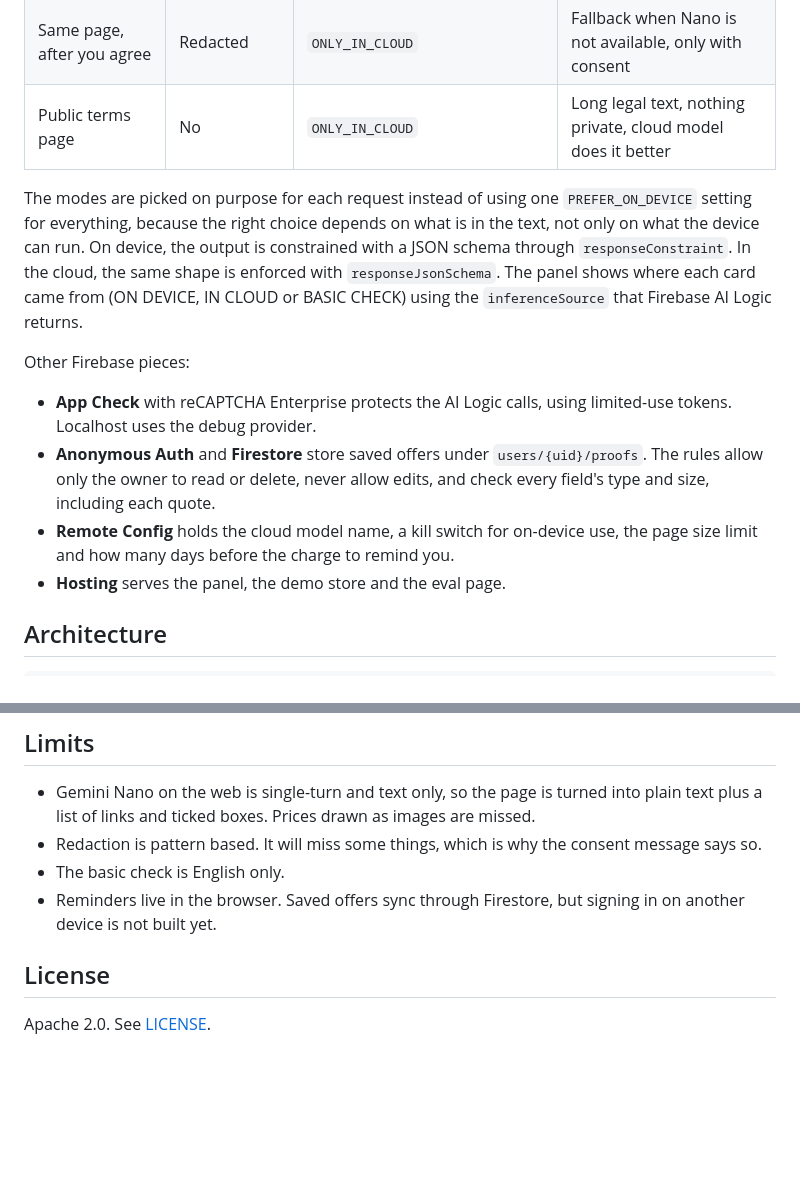
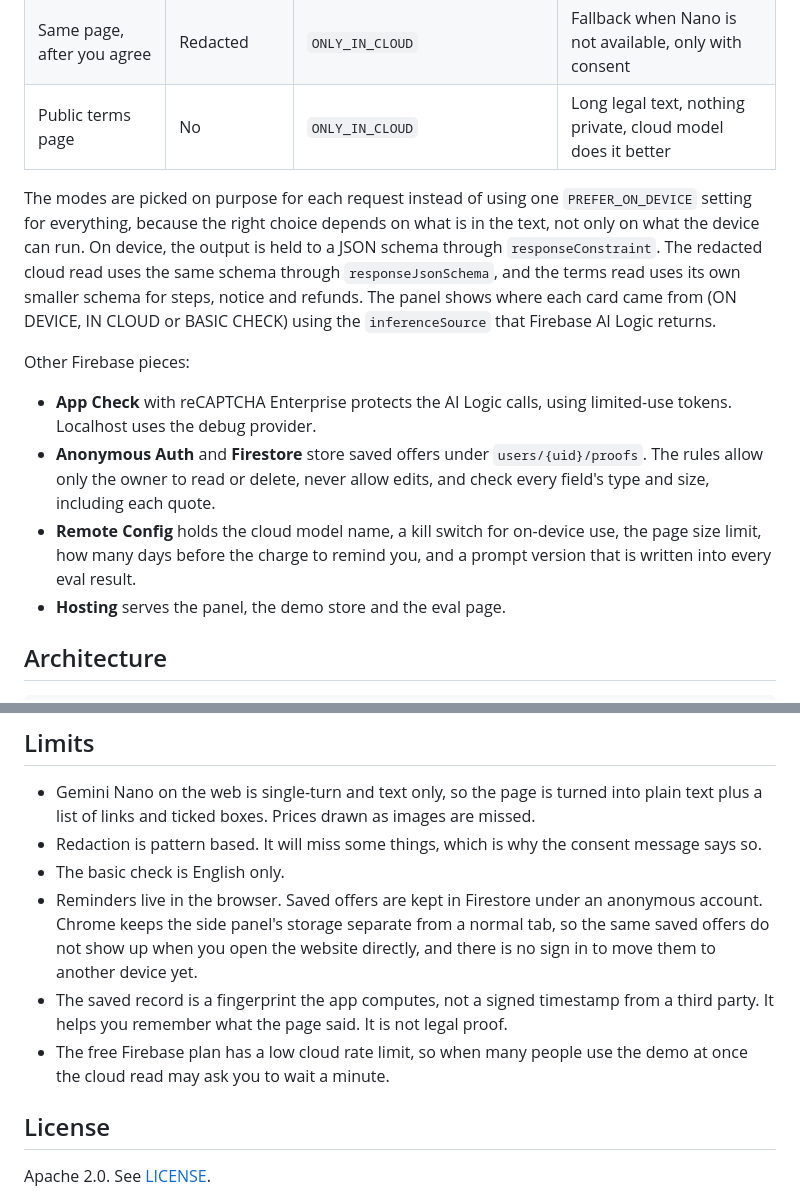
Before and after one commit to Hotragn/before-you-pay, a Markdown page: README.md, 2 parts joined by grey strips. Drawn GitHub-style; blank space fills up the shorter version.

```diff
--- a/README.md
+++ b/README.md
@@ -33,13 +43,13 @@ If the on-device model is not available (older Chrome, unsupported hardware, or
 | Same page, after you agree | Redacted | `ONLY_IN_CLOUD` | Fallback when Nano is not available, only with consent |
 | Public terms page | No | `ONLY_IN_CLOUD` | Long legal text, nothing private, cloud model does it better |
 
-The modes are picked on purpose for each request instead of using one `PREFER_ON_DEVICE` setting for everything, because the right choice depends on what is in the text, not only on what the device can run. On device, the output is constrained with a JSON schema through `responseConstraint`. In the cloud, the same shape is enforced with `responseJsonSchema`. The panel shows where each card came from (ON DEVICE, IN CLOUD or BASIC CHECK) using the `inferenceSource` that Firebase AI Logic returns.
+The modes are picked on purpose for each request instead of using one `PREFER_ON_DEVICE` setting for everything, because the right choice depends on what is in the text, not only on what the device can run. On device, the output is held to a JSON schema through `responseConstraint`. The redacted cloud read uses the same schema through `responseJsonSchema`, and the terms read uses its own smaller schema for steps, notice and refunds. The panel shows where each card came from (ON DEVICE, IN CLOUD or BASIC CHECK) using the `inferenceSource` that Firebase AI Logic returns.
 
 Other Firebase pieces:
 
 - **App Check** with reCAPTCHA Enterprise protects the AI Logic calls, using limited-use tokens. Localhost uses the debug provider.
 - **Anonymous Auth** and **Firestore** store saved offers under `users/{uid}/proofs`. The rules allow only the owner to read or delete, never allow edits, and check every field's type and size, including each quote.
-- **Remote Config** holds the cloud model name, a kill switch for on-device use, the page size limit and how many days before the charge to remind you.
+- **Remote Config** holds the cloud model name, a kill switch for on-device use, the page size limit, how many days before the charge to remind you, and a prompt version that is written into every eval result.
 - **Hosting** serves the panel, the demo store and the eval page.
 
 ## Architecture
@@ -138,7 +154,9 @@ scripts/           deploy, live check and eval runners
 - Gemini Nano on the web is single-turn and text only, so the page is turned into plain text plus a list of links and ticked boxes. Prices drawn as images are missed.
 - Redaction is pattern based. It will miss some things, which is why the consent message says so.
 - The basic check is English only.
-- Reminders live in the browser. Saved offers sync through Firestore, but signing in on another device is not built yet.
+- Reminders live in the browser. Saved offers are kept in Firestore under an anonymous account. Chrome keeps the side panel's storage separate from a normal tab, so the same saved offers do not show up when you open the website directly, and there is no sign in to move them to another device yet.
+- The saved record is a fingerprint the app computes, not a signed timestamp from a third party. It helps you remember what the page said. It is not legal proof.
+- The free Firebase plan has a low cloud rate limit, so when many people use the demo at once the cloud read may ask you to wait a minute.
 
 ## License
 
```
Also changed, not shown: other parts of README.md (+28 -12 lines), docs/extension-consent.png (added), docs/extension-panel.png, docs/screenshot-sidepanel.png (deleted), 12 other files.
